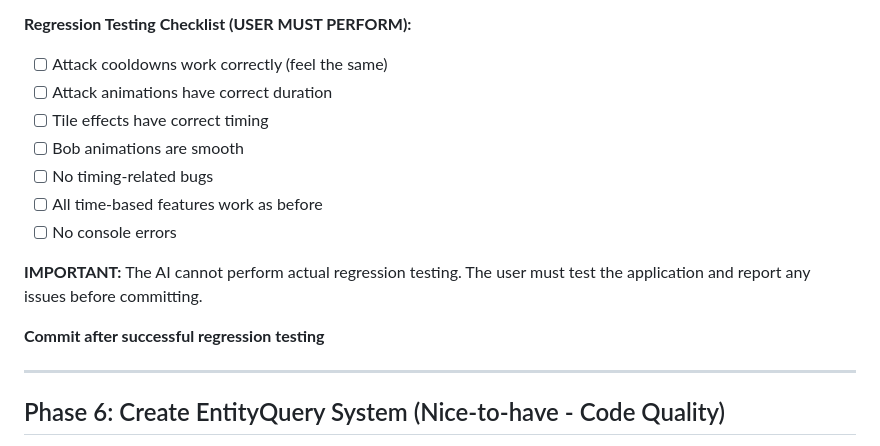
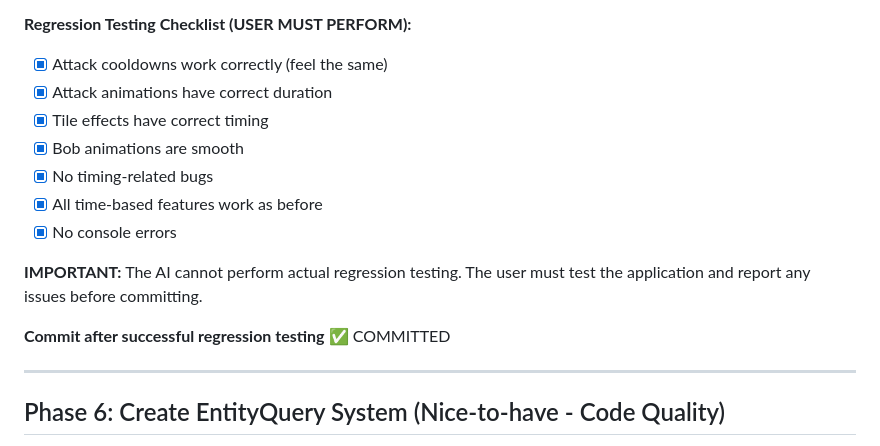
Before and after one commit to Jaxsbr/Jank, a Markdown page: TODO.md, the part around the change. Rendered like a GitHub page.

Commit message:
docs: Update TODO.md - Phase 5 completed with regression testing
- Mark all Phase 5 sub-tasks as completed
- Update regression testing checklist as passed
- Mark Phase 5 as fully completed and committed
- Update progress tracking to show Phase 5 complete

```diff
--- a/TODO.md
+++ b/TODO.md
@@ -342,17 +342,17 @@
   - [x] Test time-based components work with new system
 
 **Regression Testing Checklist (USER MUST PERFORM):**
-- [ ] Attack cooldowns work correctly (feel the same)
-- [ ] Attack animations have correct duration
-- [ ] Tile effects have correct timing
-- [ ] Bob animations are smooth
-- [ ] No timing-related bugs
-- [ ] All time-based features work as before
-- [ ] No console errors
+- [x] Attack cooldowns work correctly (feel the same)
+- [x] Attack animations have correct duration
+- [x] Tile effects have correct timing
+- [x] Bob animations are smooth
+- [x] No timing-related bugs
+- [x] All time-based features work as before
+- [x] No console errors
 
 **IMPORTANT:** The AI cannot perform actual regression testing. The user must test the application and report any issues before committing.
 
-**Commit after successful regression testing**
+**Commit after successful regression testing** ✅ COMMITTED
 
 ---
 
```
